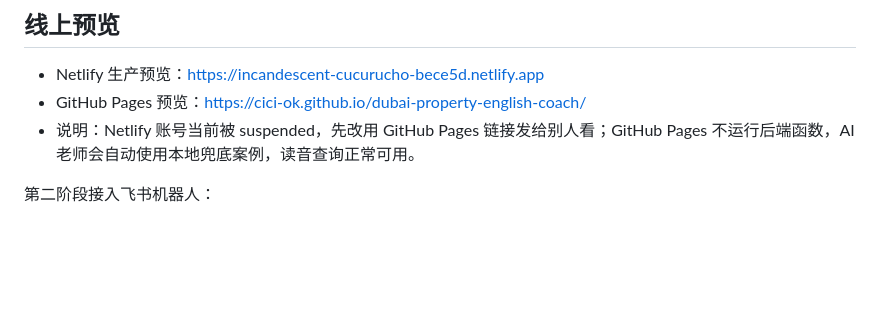
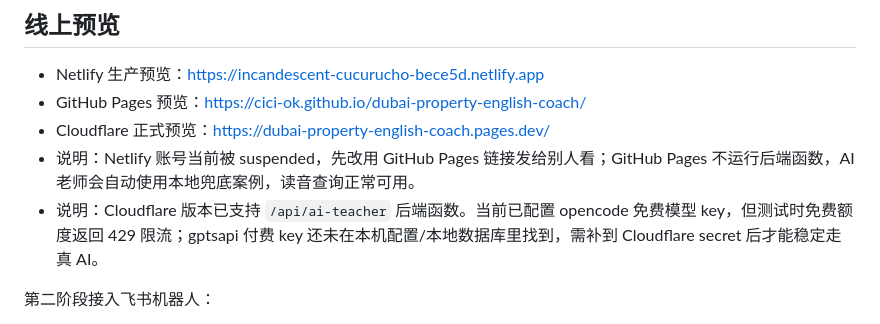
Before and after one commit to cici-ok/dubai-property-english-coach, a Markdown page: docs/功能说明.md, the part around the change. GitHub-like rendering; blank space fills up the shorter version.

```diff
--- a/docs/功能说明.md
+++ b/docs/功能说明.md
@@ -102,7 +102,9 @@
 
 - Netlify 生产预览：https://incandescent-cucurucho-bece5d.netlify.app
 - GitHub Pages 预览：https://cici-ok.github.io/dubai-property-english-coach/
+- Cloudflare 正式预览：https://dubai-property-english-coach.pages.dev/
 - 说明：Netlify 账号当前被 suspended，先改用 GitHub Pages 链接发给别人看；GitHub Pages 不运行后端函数，AI 老师会自动使用本地兜底案例，读音查询正常可用。
+- 说明：Cloudflare 版本已支持 `/api/ai-teacher` 后端函数。当前已配置 opencode 免费模型 key，但测试时免费额度返回 429 限流；gptsapi 付费 key 还未在本机配置/本地数据库里找到，需补到 Cloudflare secret 后才能稳定走真 AI。
 
 第二阶段接入飞书机器人：
 - 每天定时推送学习卡
```
Also changed, not shown: docs/变更记录.md (+1 -0 lines).
